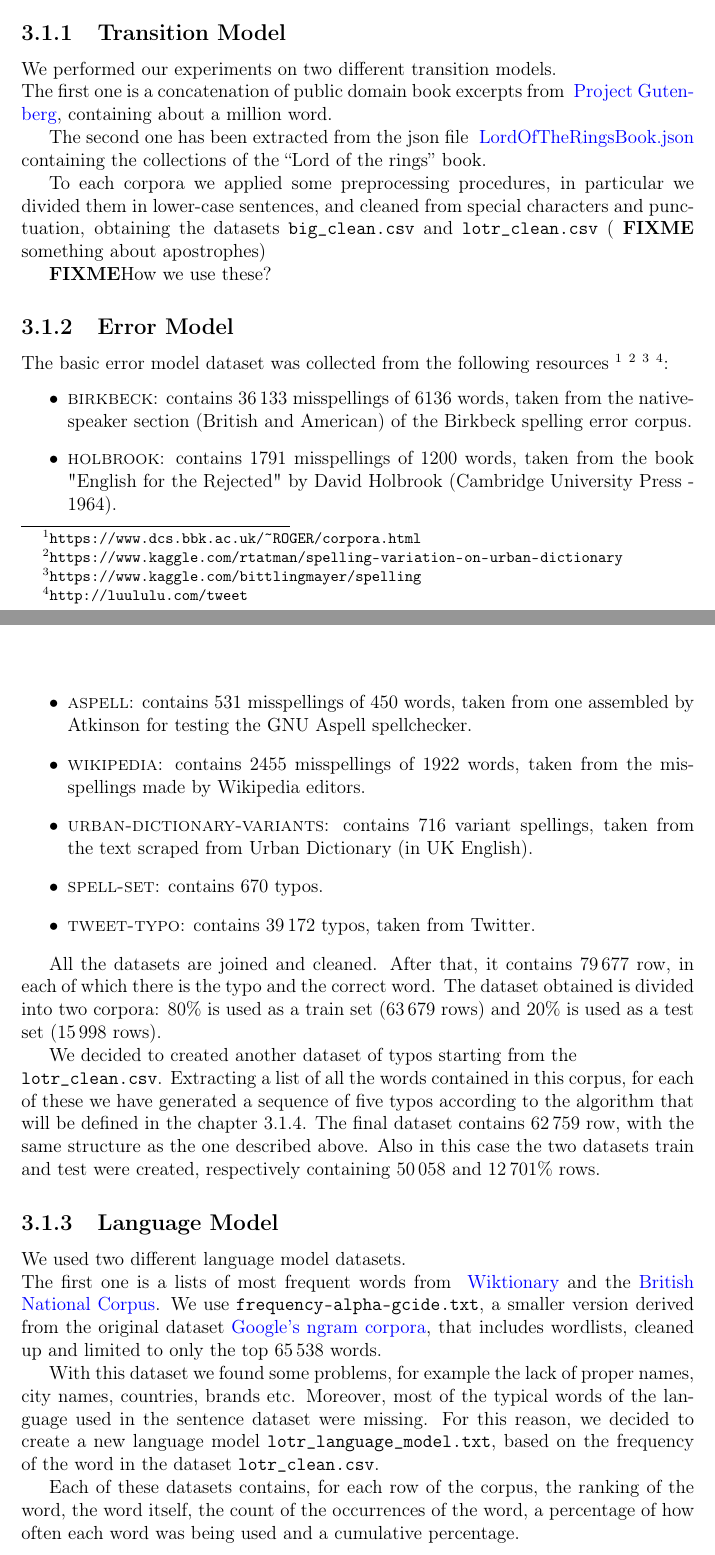
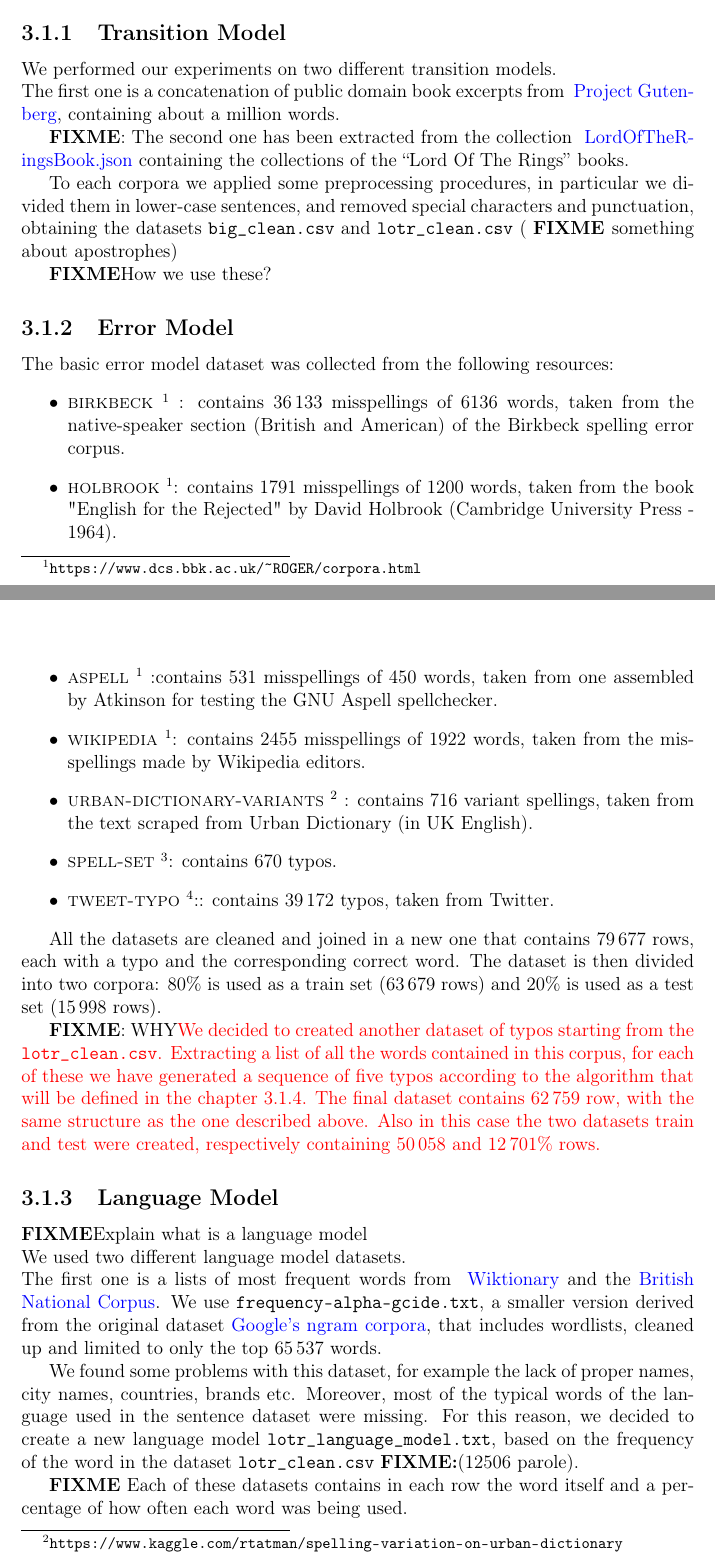
Before and after one commit to GiorgiaAuroraAdorni/hmm-misspelling, a LaTeX document (report/main.tex, which reads report/sections/03-dataset.tex): two parts of pages 8 and 9 of 24, joined at a grey line, cut so that both start at the same text. Compiled offline with pdfLaTeX.

Commit message:
Made some changes (after @Elia’s review)

```diff
--- a/report/sections/03-dataset.tex
+++ b/report/sections/03-dataset.tex
@@ -7,73 +7,75 @@
 \label{subsection:transmodel}
 We performed our experiments on two different transition models.\\
 The first one is a concatenation of public domain book excerpts from \href{http://www.gutenberg.org/wiki/Main_Page}{
-	\textcolor{blue}{Project Gutenberg}}, containing about a million word.
+	\textcolor{blue}{Project Gutenberg}}, containing about a million words.
 
-The second one has been extracted from the json file
+\textbf{FIXME}:{
+The second one has been extracted from the collection
 \href{https://www.kaggle.com/mokosan/lord-of-the-rings-character-data#LordOfTheRingsBook.json}{
-	\textcolor{blue}{LordOfTheRingsBook.json}} containing the collections of the “Lord of the rings” book.
+	\textcolor{blue}{LordOfTheRingsBook.json}} containing the collections of the “Lord Of The Rings” books.}
 
 To each corpora we applied some preprocessing procedures, in particular we divided them in lower-case sentences, and
-cleaned from special characters and punctuation, obtaining the datasets \texttt{big\_clean.csv} and
-\texttt{lotr\_clean.csv} ( \textbf{FIXME }something about apostrophes)
+removed special characters and punctuation, obtaining the datasets \texttt{big\_clean.csv} and \texttt{lotr\_clean.csv} (
+\textbf{FIXME }something about apostrophes)
 
 
 \textbf{FIXME}{How we use these?}
 
 \subsection{Error Model}
-The basic error model dataset was collected from the following resources
-\footnote{\url{https://www.dcs.bbk.ac.uk/~ROGER/corpora.html}}
-\footnote{\url{https://www.kaggle.com/rtatman/spelling-variation-on-urban-dictionary}}
-\footnote{\url{https://www.kaggle.com/bittlingmayer/spelling}}
-\footnote{\url{http://luululu.com/tweet}}:
+The basic error model dataset was collected from the following resources:
+%\footnote{\url{https://www.dcs.bbk.ac.uk/~ROGER/corpora.html}}
+%\footnote{\url{https://www.kaggle.com/rtatman/spelling-variation-on-urban-dictionary}}
+%\footnote{\url{https://www.kaggle.com/bittlingmayer/spelling}}
+%\footnote{\url{http://luululu.com/tweet}}
 \begin{itemize}
-	\item \textsc{birkbeck}: contains \num{36133} misspellings of \num{6136} words, taken from the native-speaker
-	section (British and American) of the Birkbeck spelling error corpus.
-	\item \textsc{holbrook}: contains \num{1791} misspellings of \num{1200} words, taken from the book "English for the
-	Rejected" by
-	David Holbrook (Cambridge University Press - 1964).
-	\item \textsc{aspell}: contains \num{531} misspellings of \num{450} words, taken from one assembled by Atkinson for
-	testing the
-	GNU Aspell spellchecker.
-	\item \textsc{wikipedia}: contains \num{2455} misspellings of \num{1922} words, taken from the misspellings made by
-	Wikipedia
-	editors.
-	\item \textsc{urban-dictionary-variants}: contains \num{716} variant spellings, taken from the text scraped from Urban
-	Dictionary (in UK English).
-	\item \textsc{spell-set}: contains \num{670} typos.
-	\item \textsc{tweet-typo}: contains \num{39172} typos, taken from Twitter.
+	\item \textsc{birkbeck} \footlabel{note1}{\url{https://www.dcs.bbk.ac.uk/~ROGER/corpora.html}} : contains \num{36133}
+	misspellings of \num{6136} words, taken from the native-speaker section (British and American) of the Birkbeck spelling
+	error corpus.
+	\item \textsc{holbrook} \footref{note1}: contains \num{1791} misspellings of \num{1200} words, taken from the book
+	"English for the Rejected" by David Holbrook (Cambridge University Press - 1964).
+	\item \textsc{aspell} \footref{note1} :contains \num{531} misspellings of \num{450} words, taken from one assembled by
+	Atkinson for testing the GNU Aspell spellchecker.
+	\item \textsc{wikipedia} \footref{note1}: contains \num{2455} misspellings of \num{1922} words, taken from the
+	misspellings made by Wikipedia editors.
+	\item \textsc{urban-dictionary-variants}
+	\footnote{\url{https://www.kaggle.com/rtatman/spelling-variation-on-urban-dictionary}}  : contains \num{716} variant
+	spellings, taken from the text scraped from Urban Dictionary (in UK English).
+	\item \textsc{spell-set} \footnote{\url{https://www.kaggle.com/bittlingmayer/spelling}}: contains \num{670} typos.
+	\item \textsc{tweet-typo} \footnote{\url{http://luululu.com/tweet}}:: contains \num{39172} typos, taken from Twitter.
 \end{itemize}
 
-All the datasets are joined and cleaned. After that, it contains \num{79677} row, in each of which there
-is the typo and the correct word.
-The dataset obtained is divided into two corpora: \num{80}\% is used as a train set (\num{63679} rows) and \num{20}\%
+All the datasets are cleaned and joined in a new one that contains \num{79677} rows, each with a typo and the
+corresponding correct word.
+The dataset is then divided into two corpora: \num{80}\% is used as a train set (\num{63679} rows) and \num{20}\%
 is used as a test set (\num{15998} rows).
 
 
+\textbf{FIXME}: {WHY}\textcolor{red}{
 We decided to created another dataset of typos starting from the \\\texttt{lotr\_clean.csv}.
 Extracting a list of all the words contained in this corpus, for each of these we have generated a sequence of five typos
 according to the algorithm that will be defined in the chapter \ref{subsection:perturbed}.
 The final dataset contains \num{62759} row, with the same structure as the one described above.
 Also in this case the two datasets train and test were created, respectively containing \num{50058} and \num{12701}\%
-rows.
+rows.}
 
 
 \subsection{Language Model}
+\textbf{FIXME}{Explain what is a language model}\\
 We used two different language model datasets. \\
 The first one is a lists of most frequent words from \href{https://en.wiktionary.org/wiki/Wiktionary:Frequency_lists}{
 \textcolor{blue}{Wiktionary}} and the \href{http://www.kilgarriff.co.uk/bnc-readme.html}{\textcolor{blue}{British National
 Corpus}}.
 We use \texttt{frequency-alpha-gcide.txt}, a smaller version derived from the original dataset
 \href{https://books.google.com/ngrams/}{\textcolor{blue}{Google's ngram corpora}}, that includes wordlists, cleaned up
-and limited to only the top \num{65538} words.
+and limited to only the top \num{65537} words.
 
-With this dataset we found some problems, for example the lack of proper names, city names, countries, brands etc.
+We found some problems with this dataset, for example the lack of proper names, city names, countries, brands etc.
 Moreover, most of the typical words of the language used in the sentence dataset were missing.
 For this reason, we decided to create a new language model \texttt{lotr\_language\_model.txt}, based on the frequency of
-the word in the dataset \texttt{lotr\_clean.csv}.
+the word in the dataset \texttt{lotr\_clean.csv} \textbf{FIXME:}(12506 parole).
 
-Each of these datasets contains, for each row of the corpus, the ranking of the word, the word itself, the count of the
-occurrences of the word, a percentage of how often each word was being used and a cumulative percentage.
+ \textbf{FIXME}{
+Each of these datasets contains in each row the word itself and a percentage of how often each word was being used.}
 
 \subsection{Perturbated Dataset}
 \label{subsection:perturbed}
```
Also changed, not shown: report/main.tex (+14 -0 lines), report/sections/01-introduction.tex (+11 -16 lines), report/sections/02-formulation.tex (+17 -28 lines), report/main.pdf.
